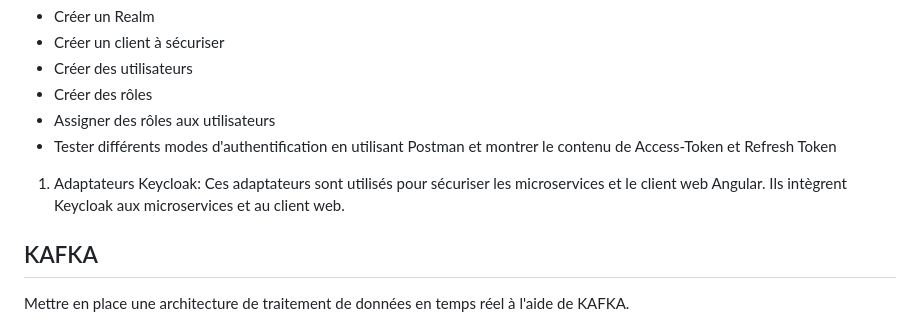
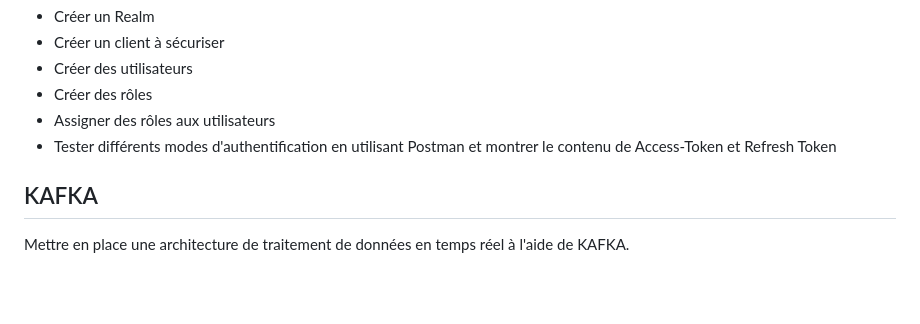
Before and after one commit to dz07/Projet_JEE_ZohairDiab, a Markdown page: README.md, the part around the change. Rendered like a GitHub page; blank space fills up the shorter version.

```diff
--- a/README.md
+++ b/README.md
@@ -44,8 +44,6 @@ Sécurité
 -   Assigner des rôles aux utilisateurs
 -   Tester différents modes d'authentification en utilisant Postman et montrer le contenu de Access-Token et Refresh Token
 
-1.  Adaptateurs Keycloak: Ces adaptateurs sont utilisés pour sécuriser les microservices et le client web Angular. Ils intègrent Keycloak aux microservices et au client web.
-
 KAFKA
 -----
 
```
